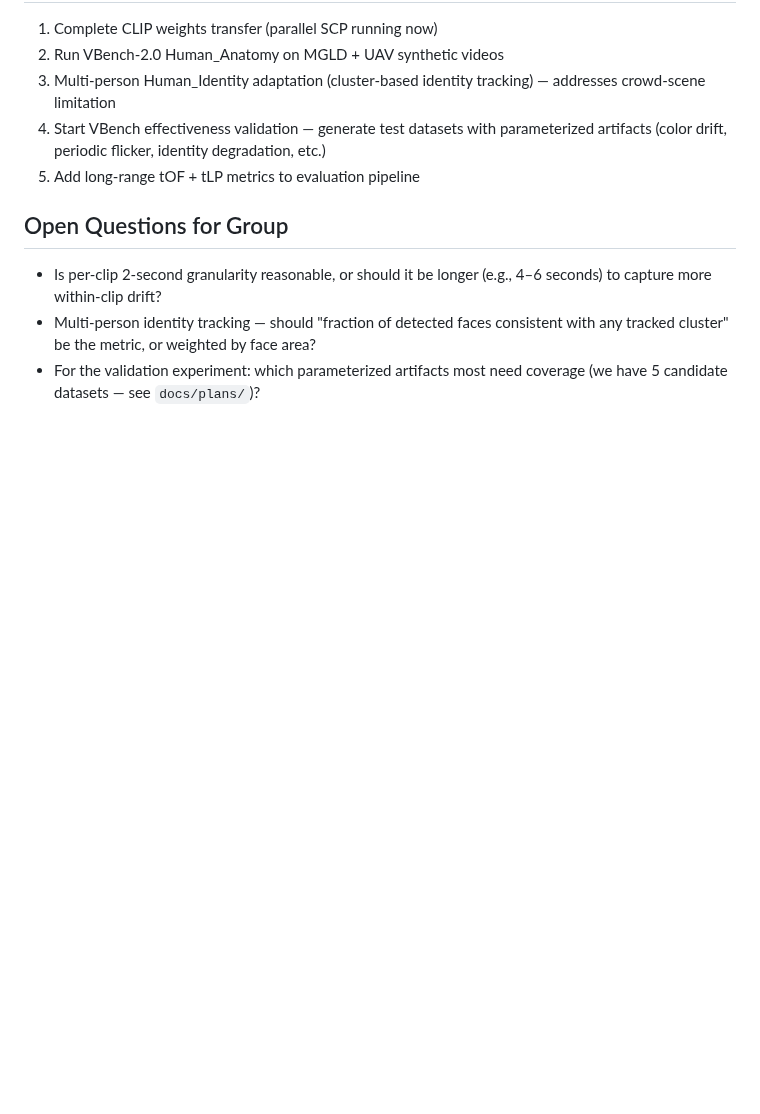
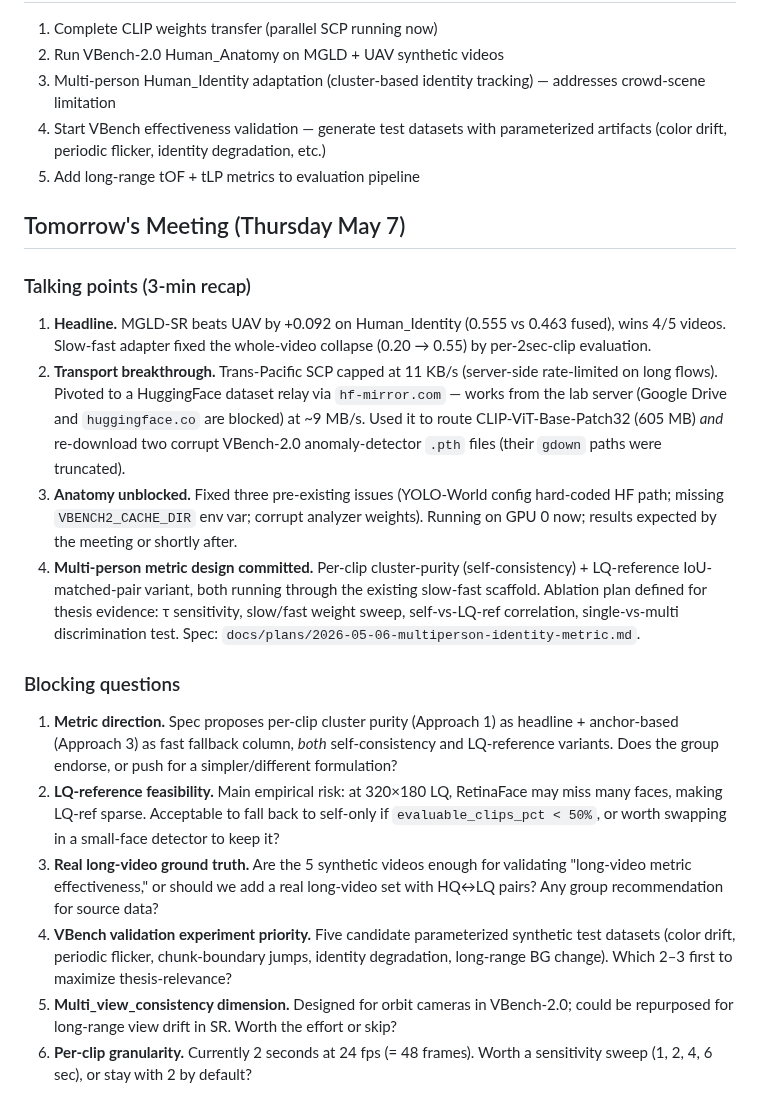
Before and after one commit to TimuJ/thesis_ve, a Markdown page: reports/Timur_Iakshibaev_2026-05-01_to_2026-05-07.md, the part around the change. Drawn GitHub-style; blank space fills up the shorter version.

Commit message:
reports: weekly meeting talking points + blocking questions for May 7
Replaces "Open Questions for Group" with a structured Tomorrow's Meeting
section covering the 3-min recap (headline result, transport pivot via
HF mirror, anatomy unblocked, multi-person metric spec) and six blocking
questions (metric direction, LQ-ref feasibility, real long-video data,
validation artifact priority, multi_view_consistency, clip granularity).

```diff
--- a/reports/Timur_Iakshibaev_2026-05-01_to_2026-05-07.md
+++ b/reports/Timur_Iakshibaev_2026-05-01_to_2026-05-07.md
@@ -46,8 +46,20 @@ CLIP-ViT-Base-Patch32 weights (605MB) needed for VBench-2.0 Human_Anatomy (YOLO-
 4. Start VBench effectiveness validation — generate test datasets with parameterized artifacts (color drift, periodic flicker, identity degradation, etc.)
 5. Add long-range tOF + tLP metrics to evaluation pipeline
 
-## Open Questions for Group
+## Tomorrow's Meeting (Thursday May 7)
 
-- Is per-clip 2-second granularity reasonable, or should it be longer (e.g., 4–6 seconds) to capture more within-clip drift?
-- Multi-person identity tracking — should "fraction of detected faces consistent with any tracked cluster" be the metric, or weighted by face area?
-- For the validation experiment: which parameterized artifacts most need coverage (we have 5 candidate datasets — see `docs/plans/`)?
+### Talking points (3-min recap)
+
+1. **Headline.** MGLD-SR beats UAV by +0.092 on Human_Identity (0.555 vs 0.463 fused), wins 4/5 videos. Slow-fast adapter fixed the whole-video collapse (0.20 → 0.55) by per-2sec-clip evaluation.
+2. **Transport breakthrough.** Trans-Pacific SCP capped at 11 KB/s (server-side rate-limited on long flows). Pivoted to a HuggingFace dataset relay via `hf-mirror.com` — works from the lab server (Google Drive and `huggingface.co` are blocked) at ~9 MB/s. Used it to route CLIP-ViT-Base-Patch32 (605 MB) *and* re-download two corrupt VBench-2.0 anomaly-detector `.pth` files (their `gdown` paths were truncated).
+3. **Anatomy unblocked.** Fixed three pre-existing issues (YOLO-World config hard-coded HF path; missing `VBENCH2_CACHE_DIR` env var; corrupt analyzer weights). Running on GPU 0 now; results expected by the meeting or shortly after.
+4. **Multi-person metric design committed.** Per-clip cluster-purity (self-consistency) + LQ-reference IoU-matched-pair variant, both running through the existing slow-fast scaffold. Ablation plan defined for thesis evidence: τ sensitivity, slow/fast weight sweep, self-vs-LQ-ref correlation, single-vs-multi discrimination test. Spec: `docs/plans/2026-05-06-multiperson-identity-metric.md`.
+
+### Blocking questions
+
+1. **Metric direction.** Spec proposes per-clip cluster purity (Approach 1) as headline + anchor-based (Approach 3) as fast fallback column, *both* self-consistency and LQ-reference variants. Does the group endorse, or push for a simpler/different formulation?
+2. **LQ-reference feasibility.** Main empirical risk: at 320×180 LQ, RetinaFace may miss many faces, making LQ-ref sparse. Acceptable to fall back to self-only if `evaluable_clips_pct < 50%`, or worth swapping in a small-face detector to keep it?
+3. **Real long-video ground truth.** Are the 5 synthetic videos enough for validating "long-video metric effectiveness," or should we add a real long-video set with HQ↔LQ pairs? Any group recommendation for source data?
+4. **VBench validation experiment priority.** Five candidate parameterized synthetic test datasets (color drift, periodic flicker, chunk-boundary jumps, identity degradation, long-range BG change). Which 2–3 first to maximize thesis-relevance?
+5. **Multi_view_consistency dimension.** Designed for orbit cameras in VBench-2.0; could be repurposed for long-range view drift in SR. Worth the effort or skip?
+6. **Per-clip granularity.** Currently 2 seconds at 24 fps (= 48 frames). Worth a sensitivity sweep (1, 2, 4, 6 sec), or stay with 2 by default?
```
